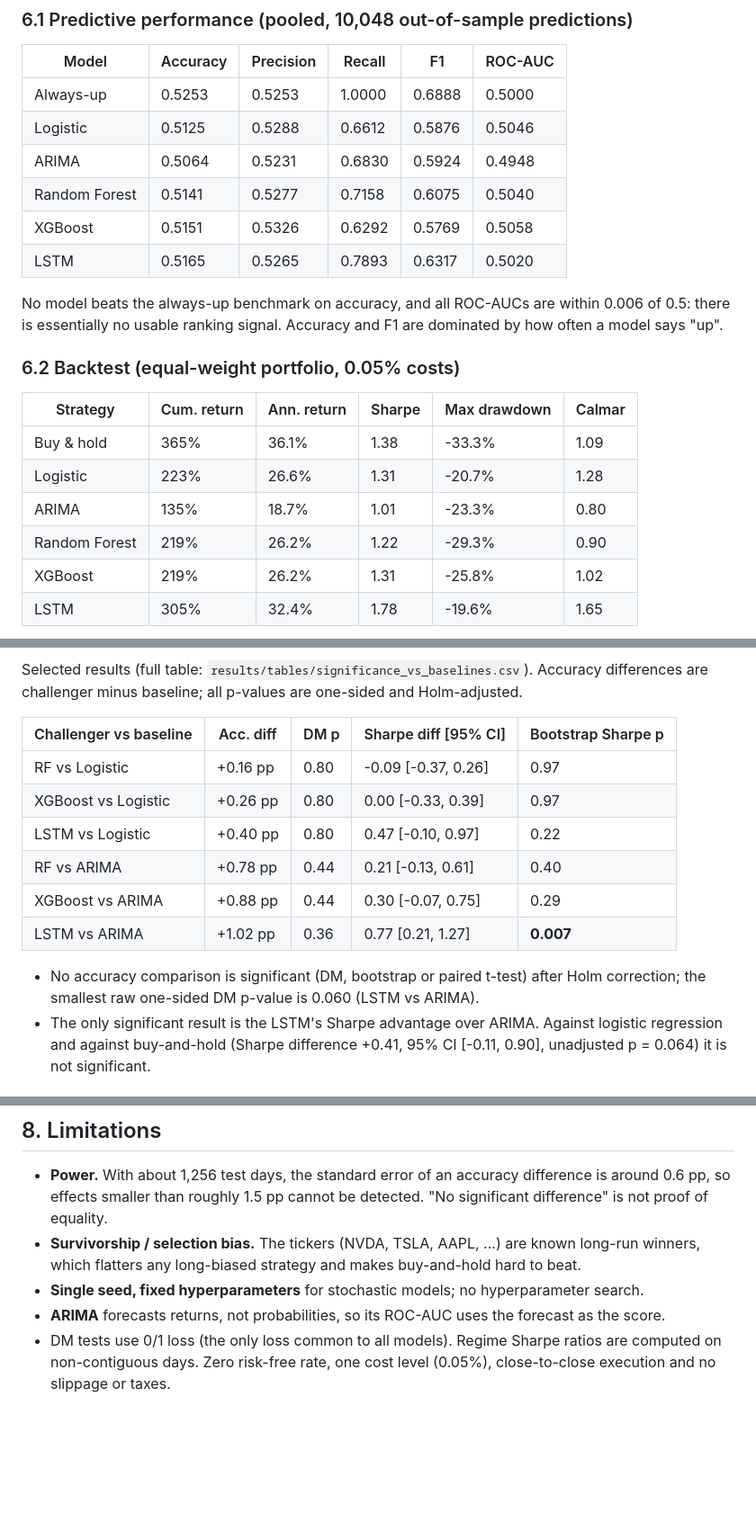
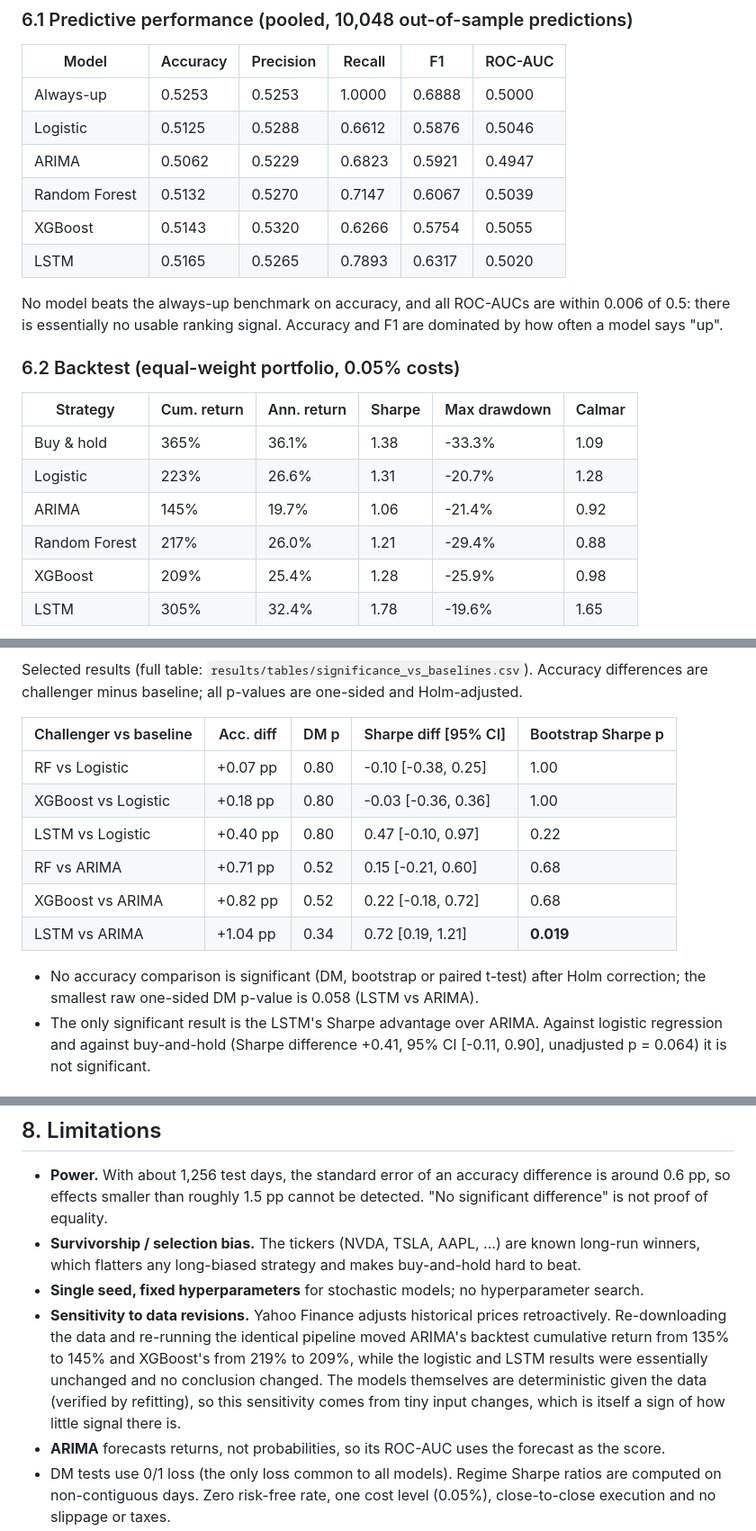
Before and after one commit to FantasyGodX/Capstone__, a Markdown page: paper/paper.md, 3 parts joined by grey strips. Shown at 90% size. Drawn GitHub-style; blank space fills up the shorter version.

Commit message:
Sync paper tables with regenerated results; document data-revision sensitivity
The pipeline was re-run after a fresh Yahoo download, shifting ARIMA/RF/XGBoost
backtest numbers slightly. Conclusions are unchanged (LSTM vs ARIMA Sharpe is
still the only significant result, Holm p = 0.019).

```diff
--- a/paper/paper.md
+++ b/paper/paper.md
@@ -81,9 +81,9 @@ per-ticker-per-year accuracies.
 |---|---|---|---|---|---|
 | Always-up | 0.5253 | 0.5253 | 1.0000 | 0.6888 | 0.5000 |
 | Logistic | 0.5125 | 0.5288 | 0.6612 | 0.5876 | 0.5046 |
-| ARIMA | 0.5064 | 0.5231 | 0.6830 | 0.5924 | 0.4948 |
-| Random Forest | 0.5141 | 0.5277 | 0.7158 | 0.6075 | 0.5040 |
-| XGBoost | 0.5151 | 0.5326 | 0.6292 | 0.5769 | 0.5058 |
+| ARIMA | 0.5062 | 0.5229 | 0.6823 | 0.5921 | 0.4947 |
+| Random Forest | 0.5132 | 0.5270 | 0.7147 | 0.6067 | 0.5039 |
+| XGBoost | 0.5143 | 0.5320 | 0.6266 | 0.5754 | 0.5055 |
 | LSTM | 0.5165 | 0.5265 | 0.7893 | 0.6317 | 0.5020 |
 
 No model beats the always-up benchmark on accuracy, and all ROC-AUCs are within 0.006 of 0.5:
@@ -96,9 +96,9 @@ says "up".
 |---|---|---|---|---|---|
 | Buy & hold | 365% | 36.1% | 1.38 | -33.3% | 1.09 |
 | Logistic | 223% | 26.6% | 1.31 | -20.7% | 1.28 |
-| ARIMA | 135% | 18.7% | 1.01 | -23.3% | 0.80 |
-| Random Forest | 219% | 26.2% | 1.22 | -29.3% | 0.90 |
-| XGBoost | 219% | 26.2% | 1.31 | -25.8% | 1.02 |
+| ARIMA | 145% | 19.7% | 1.06 | -21.4% | 0.92 |
+| Random Forest | 217% | 26.0% | 1.21 | -29.4% | 0.88 |
+| XGBoost | 209% | 25.4% | 1.28 | -25.9% | 0.98 |
 | LSTM | 305% | 32.4% | 1.78 | -19.6% | 1.65 |
 
 ![Equity curves](../results/figures/equity_curves.png)
@@ -116,15 +116,15 @@ differences are challenger minus baseline; all p-values are one-sided and Holm-a
 
 | Challenger vs baseline | Acc. diff | DM p | Sharpe diff [95% CI] | Bootstrap Sharpe p |
 |---|---|---|---|---|
-| RF vs Logistic | +0.16 pp | 0.80 | -0.09 [-0.37, 0.26] | 0.97 |
-| XGBoost vs Logistic | +0.26 pp | 0.80 | 0.00 [-0.33, 0.39] | 0.97 |
+| RF vs Logistic | +0.07 pp | 0.80 | -0.10 [-0.38, 0.25] | 1.00 |
+| XGBoost vs Logistic | +0.18 pp | 0.80 | -0.03 [-0.36, 0.36] | 1.00 |
 | LSTM vs Logistic | +0.40 pp | 0.80 | 0.47 [-0.10, 0.97] | 0.22 |
-| RF vs ARIMA | +0.78 pp | 0.44 | 0.21 [-0.13, 0.61] | 0.40 |
-| XGBoost vs ARIMA | +0.88 pp | 0.44 | 0.30 [-0.07, 0.75] | 0.29 |
-| LSTM vs ARIMA | +1.02 pp | 0.36 | 0.77 [0.21, 1.27] | **0.007** |
+| RF vs ARIMA | +0.71 pp | 0.52 | 0.15 [-0.21, 0.60] | 0.68 |
+| XGBoost vs ARIMA | +0.82 pp | 0.52 | 0.22 [-0.18, 0.72] | 0.68 |
+| LSTM vs ARIMA | +1.04 pp | 0.34 | 0.72 [0.19, 1.21] | **0.019** |
 
 - No accuracy comparison is significant (DM, bootstrap or paired t-test) after Holm correction;
-  the smallest raw one-sided DM p-value is 0.060 (LSTM vs ARIMA).
+  the smallest raw one-sided DM p-value is 0.058 (LSTM vs ARIMA).
 - The only significant result is the LSTM's Sharpe advantage over ARIMA. Against logistic regression
   and against buy-and-hold (Sharpe difference +0.41, 95% CI [-0.11, 0.90], unadjusted p = 0.064) it
   is not significant.
@@ -157,6 +157,11 @@ explained by higher market exposure and a smoother drawdown profile, and with a
 - **Survivorship / selection bias.** The tickers (NVDA, TSLA, AAPL, ...) are known long-run winners,
   which flatters any long-biased strategy and makes buy-and-hold hard to beat.
 - **Single seed, fixed hyperparameters** for stochastic models; no hyperparameter search.
+- **Sensitivity to data revisions.** Yahoo Finance adjusts historical prices retroactively. Re-downloading the
+  data and re-running the identical pipeline moved ARIMA's backtest cumulative return from 135% to 145% and
+  XGBoost's from 219% to 209%, while the logistic and LSTM results were essentially unchanged and no
+  conclusion changed. The models themselves are deterministic given the data (verified by refitting), so
+  this sensitivity comes from tiny input changes, which is itself a sign of how little signal there is.
 - **ARIMA** forecasts returns, not probabilities, so its ROC-AUC uses the forecast as the score.
 - DM tests use 0/1 loss (the only loss common to all models). Regime Sharpe ratios are computed on
   non-contiguous days. Zero risk-free rate, one cost level (0.05%), close-to-close execution and no
```
Also changed, not shown: other parts of paper/paper.md (+3 -2 lines).
